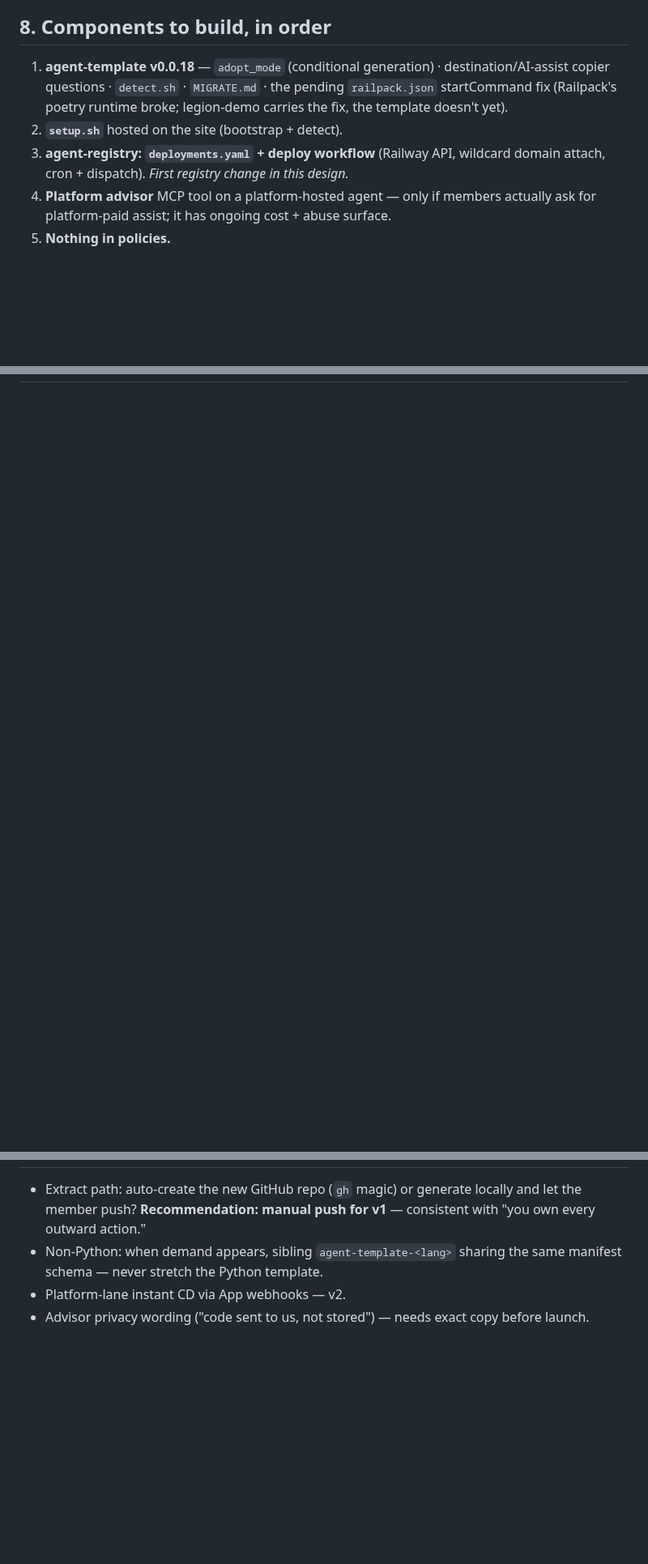
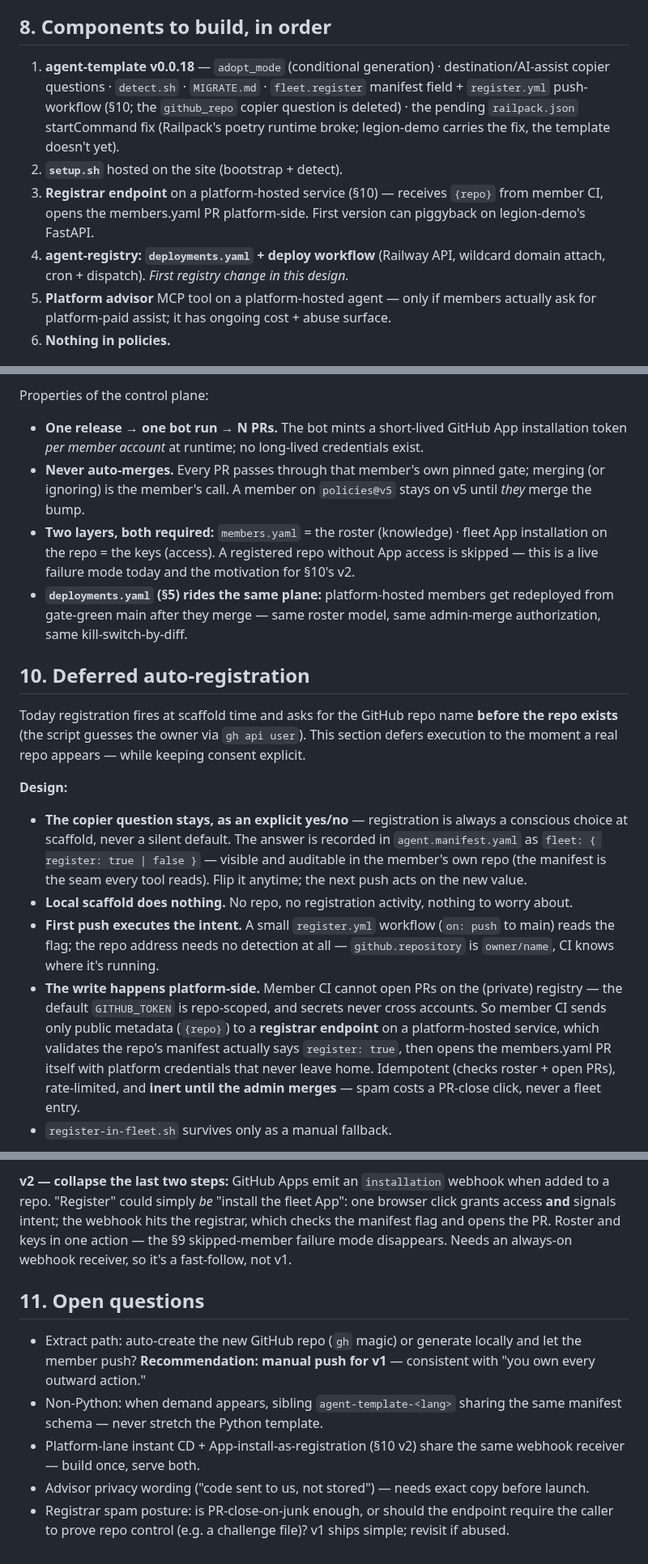
Before and after one commit to turingplanet/agent-legion, a Markdown page: rfcs/001-migration-and-deploy.md, 3 parts joined by grey strips. Shown at 81% size. Rendered like a GitHub page; blank space fills up the shorter version.

```diff
--- a/rfcs/001-migration-and-deploy.md
+++ b/rfcs/001-migration-and-deploy.md
@@ -132,9 +132,10 @@ Every default is the self-sovereign option; every platform option is granted by
 
 ## 8. Components to build, in order
 
-1. **agent-template v0.0.18** — `adopt_mode` (conditional generation) · destination/AI-assist copier questions · `detect.sh` · `MIGRATE.md` · the pending `railpack.json` startCommand fix (Railpack's poetry runtime broke; legion-demo carries the fix, the template doesn't yet).
+1. **agent-template v0.0.18** — `adopt_mode` (conditional generation) · destination/AI-assist copier questions · `detect.sh` · `MIGRATE.md` · `fleet.register` manifest field + `register.yml` push-workflow (§10; the `github_repo` copier question is deleted) · the pending `railpack.json` startCommand fix (Railpack's poetry runtime broke; legion-demo carries the fix, the template doesn't yet).
 2. **`setup.sh`** hosted on the site (bootstrap + detect).
-3. **agent-registry: `deployments.yaml` + deploy workflow** (Railway API, wildcard domain attach, cron + dispatch). *First registry change in this design.*
-4. **Platform advisor** MCP tool on a platform-hosted agent — only if members actually ask for platform-paid assist; it has ongoing cost + abuse surface.
-5. **Nothing in policies.**
+3. **Registrar endpoint** on a platform-hosted service (§10) — receives `{repo}` from member CI, opens the members.yaml PR platform-side. First version can piggyback on legion-demo's FastAPI.
+4. **agent-registry: `deployments.yaml` + deploy workflow** (Railway API, wildcard domain attach, cron + dispatch). *First registry change in this design.*
+5. **Platform advisor** MCP tool on a platform-hosted agent — only if members actually ask for platform-paid assist; it has ongoing cost + abuse surface.
+6. **Nothing in policies.**
 
@@ -141,0 +159,19 @@ Every default is the self-sovereign option; every platform option is granted by
+Properties of the control plane:
+
+- **One release → one bot run → N PRs.** The bot mints a short-lived GitHub App installation token *per member account* at runtime; no long-lived credentials exist.
+- **Never auto-merges.** Every PR passes through that member's own pinned gate; merging (or ignoring) is the member's call. A member on `policies@v5` stays on v5 until *they* merge the bump.
+- **Two layers, both required:** `members.yaml` = the roster (knowledge) · fleet App installation on the repo = the keys (access). A registered repo without App access is skipped — this is a live failure mode today and the motivation for §10's v2.
+- **`deployments.yaml` (§5) rides the same plane:** platform-hosted members get redeployed from gate-green main after they merge — same roster model, same admin-merge authorization, same kill-switch-by-diff.
+
+## 10. Deferred auto-registration
+
+Today registration fires at scaffold time and asks for the GitHub repo name **before the repo exists** (the script guesses the owner via `gh api user`). This section defers execution to the moment a real repo appears — while keeping consent explicit.
+
+**Design:**
+
+- **The copier question stays, as an explicit yes/no** — registration is always a conscious choice at scaffold, never a silent default. The answer is recorded in `agent.manifest.yaml` as `fleet: { register: true | false }` — visible and auditable in the member's own repo (the manifest is the seam every tool reads). Flip it anytime; the next push acts on the new value.
+- **Local scaffold does nothing.** No repo, no registration activity, nothing to worry about.
+- **First push executes the intent.** A small `register.yml` workflow (`on: push` to main) reads the flag; the repo address needs no detection at all — `github.repository` is `owner/name`, CI knows where it's running.
+- **The write happens platform-side.** Member CI cannot open PRs on the (private) registry — the default `GITHUB_TOKEN` is repo-scoped, and secrets never cross accounts. So member CI sends only public metadata (`{repo}`) to a **registrar endpoint** on a platform-hosted service, which validates the repo's manifest actually says `register: true`, then opens the members.yaml PR itself with platform credentials that never leave home. Idempotent (checks roster + open PRs), rate-limited, and **inert until the admin merges** — spam costs a PR-close click, never a fleet entry.
+- `register-in-fleet.sh` survives only as a manual fallback.
+
@@ -142,5 +193,9 @@ Every default is the self-sovereign option; every platform option is granted by
+**v2 — collapse the last two steps:** GitHub Apps emit an `installation` webhook when added to a repo. "Register" could simply *be* "install the fleet App": one browser click grants access **and** signals intent; the webhook hits the registrar, which checks the manifest flag and opens the PR. Roster and keys in one action — the §9 skipped-member failure mode disappears. Needs an always-on webhook receiver, so it's a fast-follow, not v1.
+
+## 11. Open questions
 
 - Extract path: auto-create the new GitHub repo (`gh` magic) or generate locally and let the member push? **Recommendation: manual push for v1** — consistent with "you own every outward action."
 - Non-Python: when demand appears, sibling `agent-template-<lang>` sharing the same manifest schema — never stretch the Python template.
-- Platform-lane instant CD via App webhooks — v2.
+- Platform-lane instant CD + App-install-as-registration (§10 v2) share the same webhook receiver — build once, serve both.
 - Advisor privacy wording ("code sent to us, not stored") — needs exact copy before launch.
+- Registrar spam posture: is PR-close-on-junk enough, or should the endpoint require the caller to prove repo control (e.g. a challenge file)? v1 ships simple; revisit if abused.
```
Also changed, not shown: other parts of rfcs/001-migration-and-deploy.md (+32 -1 lines).
